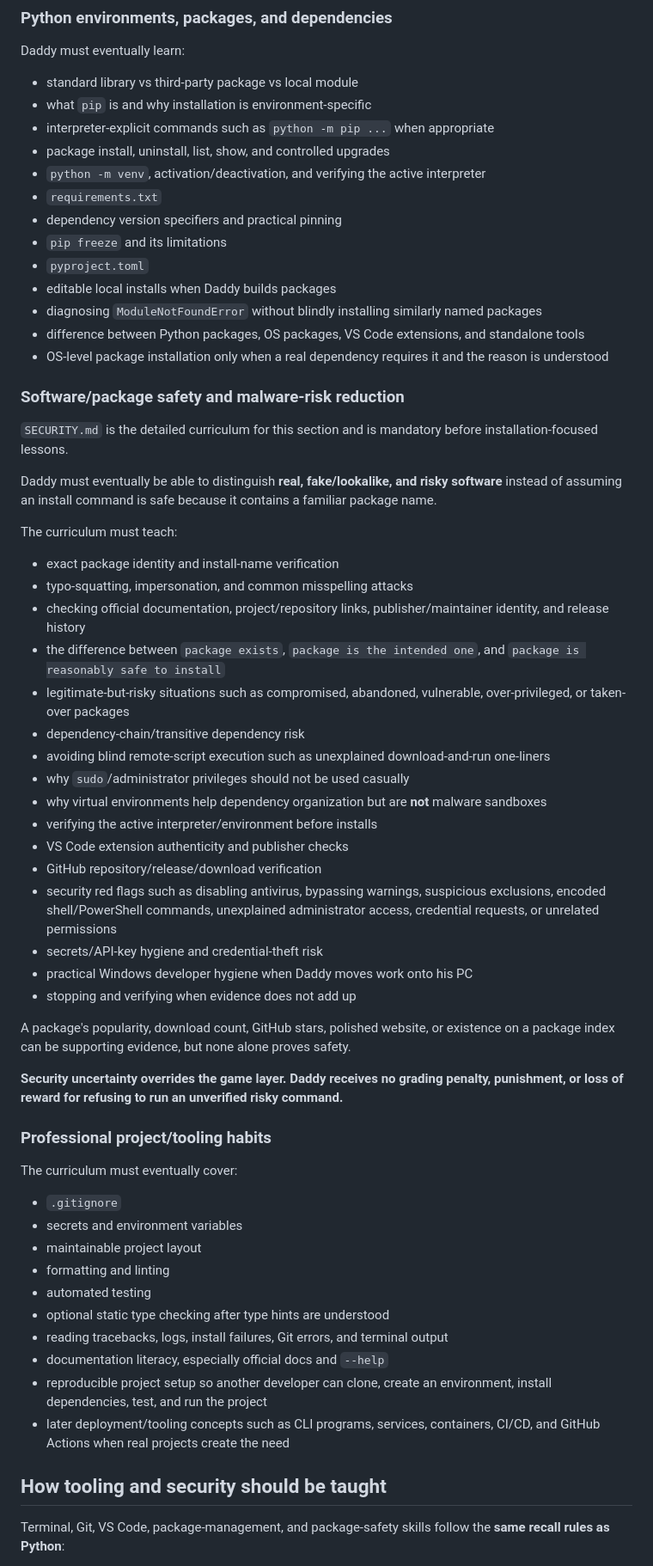
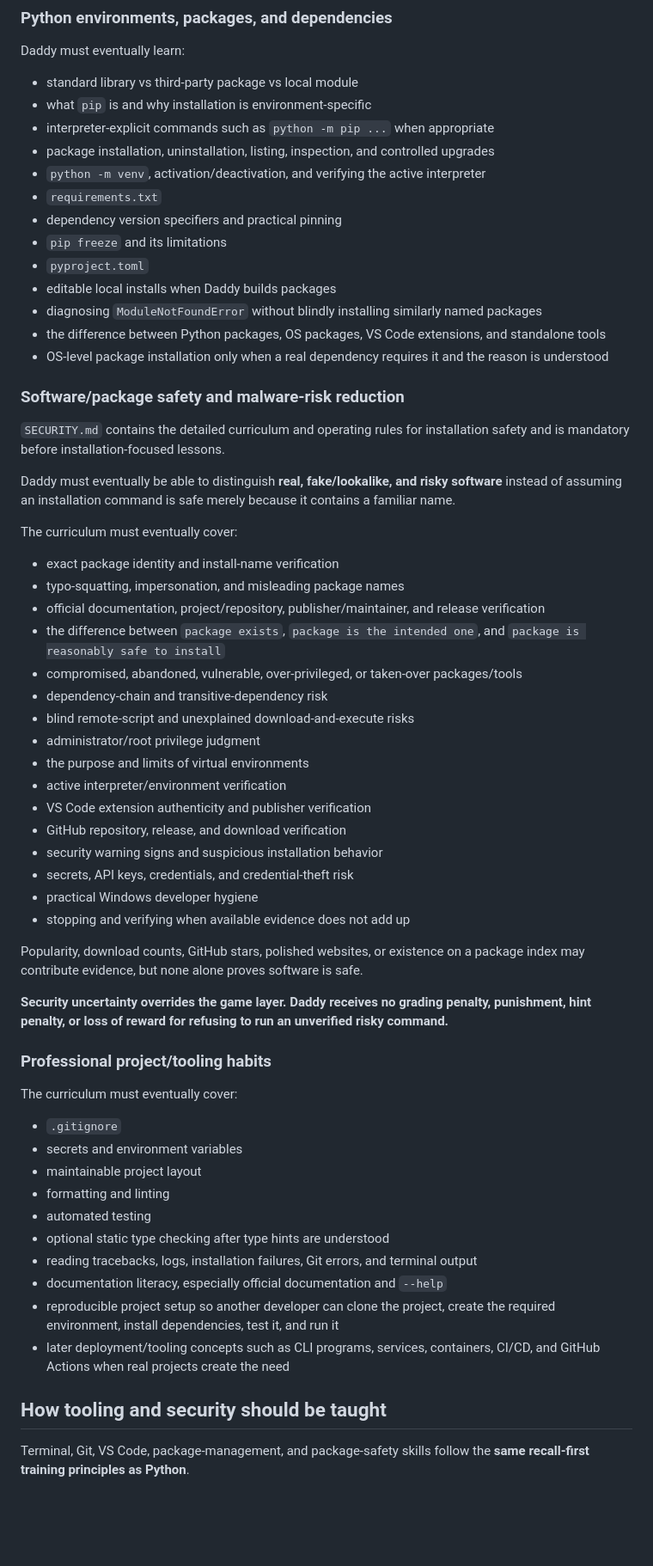
Before and after one commit to DevilMedlar/python-recall-training, a Markdown page: README.md, the part around one of its changes. Shown at 86% size. Drawn GitHub-style; blank space fills up the shorter version.

Commit message:
Update README for improved clarity and consistency
Refine language for clarity and consistency in the README.

```diff
--- a/README.md
+++ b/README.md
@@ -330,7 +353,7 @@ Daddy must eventually learn:
 - standard library vs third-party package vs local module
 - what `pip` is and why installation is environment-specific
 - interpreter-explicit commands such as `python -m pip ...` when appropriate
-- package install, uninstall, list, show, and controlled upgrades
+- package installation, uninstallation, listing, inspection, and controlled upgrades
 - `python -m venv`, activation/deactivation, and verifying the active interpreter
 - `requirements.txt`
 - dependency version specifiers and practical pinning
@@ -338,37 +361,37 @@ Daddy must eventually learn:
 - `pyproject.toml`
 - editable local installs when Daddy builds packages
 - diagnosing `ModuleNotFoundError` without blindly installing similarly named packages
-- difference between Python packages, OS packages, VS Code extensions, and standalone tools
+- the difference between Python packages, OS packages, VS Code extensions, and standalone tools
 - OS-level package installation only when a real dependency requires it and the reason is understood
 
 ### Software/package safety and malware-risk reduction
 
-`SECURITY.md` is the detailed curriculum for this section and is mandatory before installation-focused lessons.
+`SECURITY.md` contains the detailed curriculum and operating rules for installation safety and is mandatory before installation-focused lessons.
 
-Daddy must eventually be able to distinguish **real, fake/lookalike, and risky software** instead of assuming an install command is safe because it contains a familiar package name.
+Daddy must eventually be able to distinguish **real, fake/lookalike, and risky software** instead of assuming an installation command is safe merely because it contains a familiar name.
 
-The curriculum must teach:
+The curriculum must eventually cover:
 
 - exact package identity and install-name verification
-- typo-squatting, impersonation, and common misspelling attacks
-- checking official documentation, project/repository links, publisher/maintainer identity, and release history
+- typo-squatting, impersonation, and misleading package names
+- official documentation, project/repository, publisher/maintainer, and release verification
 - the difference between `package exists`, `package is the intended one`, and `package is reasonably safe to install`
-- legitimate-but-risky situations such as compromised, abandoned, vulnerable, over-privileged, or taken-over packages
-- dependency-chain/transitive dependency risk
-- avoiding blind remote-script execution such as unexplained download-and-run one-liners
-- why `sudo`/administrator privileges should not be used casually
-- why virtual environments help dependency organization but are **not** malware sandboxes
-- verifying the active interpreter/environment before installs
-- VS Code extension authenticity and publisher checks
-- GitHub repository/release/download verification
-- security red flags such as disabling antivirus, bypassing warnings, suspicious exclusions, encoded shell/PowerShell commands, unexplained administrator access, credential requests, or unrelated permissions
-- secrets/API-key hygiene and credential-theft risk
-- practical Windows developer hygiene when Daddy moves work onto his PC
-- stopping and verifying when evidence does not add up
+- compromised, abandoned, vulnerable, over-privileged, or taken-over packages/tools
+- dependency-chain and transitive-dependency risk
+- blind remote-script and unexplained download-and-execute risks
+- administrator/root privilege judgment
+- the purpose and limits of virtual environments
+- active interpreter/environment verification
+- VS Code extension authenticity and publisher verification
+- GitHub repository, release, and download verification
+- security warning signs and suspicious installation behavior
+- secrets, API keys, credentials, and credential-theft risk
+- practical Windows developer hygiene
+- stopping and verifying when available evidence does not add up
 
-A package's popularity, download count, GitHub stars, polished website, or existence on a package index can be supporting evidence, but none alone proves safety.
+Popularity, download counts, GitHub stars, polished websites, or existence on a package index may contribute evidence, but none alone proves software is safe.
 
-**Security uncertainty overrides the game layer. Daddy receives no grading penalty, punishment, or loss of reward for refusing to run an unverified risky command.**
+**Security uncertainty overrides the game layer. Daddy receives no grading penalty, punishment, hint penalty, or loss of reward for refusing to run an unverified risky command.**
 
 ### Professional project/tooling habits
 
@@ -380,12 +403,12 @@ The curriculum must eventually cover:
 - formatting and linting
 - automated testing
 - optional static type checking after type hints are understood
-- reading tracebacks, logs, install failures, Git errors, and terminal output
-- documentation literacy, especially official docs and `--help`
-- reproducible project setup so another developer can clone, create an environment, install dependencies, test, and run the project
+- reading tracebacks, logs, installation failures, Git errors, and terminal output
+- documentation literacy, especially official documentation and `--help`
+- reproducible project setup so another developer can clone the project, create the required environment, install dependencies, test it, and run it
 - later deployment/tooling concepts such as CLI programs, services, containers, CI/CD, and GitHub Actions when real projects create the need
 
 ## How tooling and security should be taught
 
-Terminal, Git, VS Code, package-management, and package-safety skills follow the **same recall rules as Python**:
+Terminal, Git, VS Code, package-management, and package-safety skills follow the **same recall-first training principles as Python**.
 
```
Also changed, not shown: other parts of README.md (+70 -43 lines).
